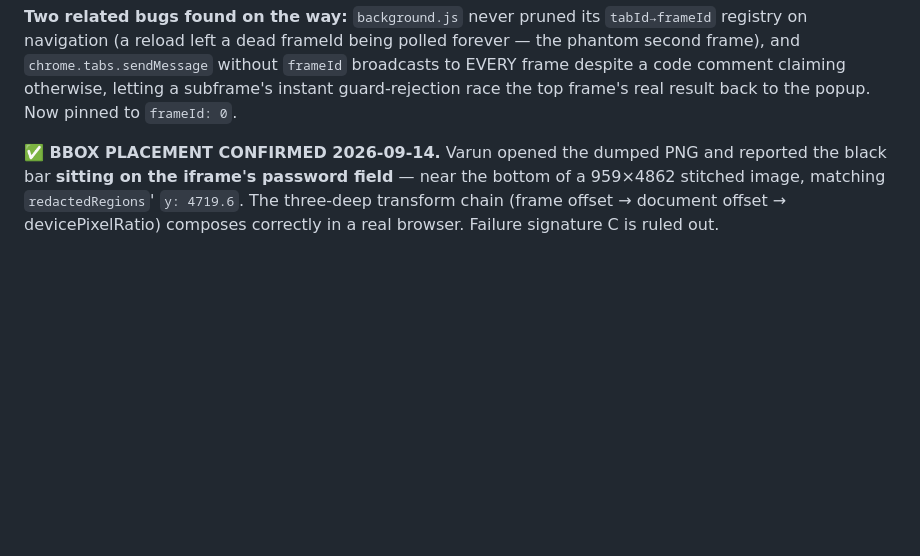
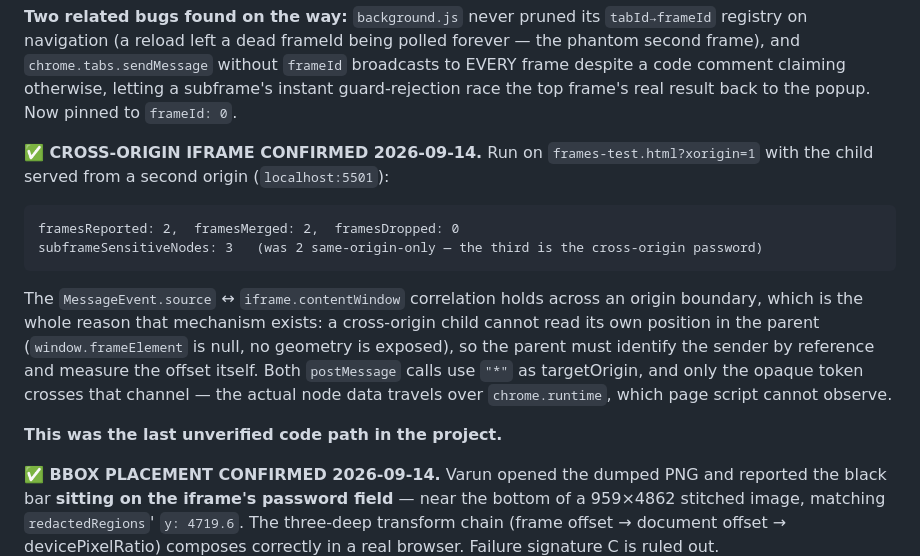
Before and after one commit to varundevarajrvu/sih, a Markdown page: CLAUDE.md, the part around the change. Drawn GitHub-style; blank space fills up the shorter version.

Commit message:
Cross-origin iframe confirmed: the last unverified path is closed
Run on frames-test.html?xorigin=1 with the child served from a second
origin on localhost:5501: framesReported 2, framesMerged 2,
framesDropped 0, and subframeSensitiveNodes rising from 2 to 3 -- the
third being the cross-origin password field.

This is the case the MessageEvent.source mechanism exists for. A
cross-origin child cannot read its own position in the parent:
window.frameElement is null and no geometry is exposed across the
boundary, so the parent must identify which iframe sent a report by
unspoofable reference and measure the offset itself. That correlation
now has evidence rather than reasoning behind it.

Both postMessage calls use "*" as targetOrigin, and only the opaque
token crosses that channel; the node data travels over chrome.runtime,
which page script cannot observe. Reviewed before running and confirmed
by running.

Every code path in this project has now been exercised in a real
browser. What remains unverified is only the Claude and Ollama
backends, which are written, unit-tested against fakes, and not used by
any demo.

Co-Authored-By: Claude Opus 5 <noreply@anthropic.com>

````diff
--- a/CLAUDE.md
+++ b/CLAUDE.md
@@ -425,6 +425,15 @@ Every counter moved the right way. The phantom second frame is gone (registry pr
 **Root cause was a fire-and-forget handshake.** A subframe announced its geometry-correlation token via `postMessage` exactly once, synchronously, when its `content.js` finished evaluating. `postMessage` does not queue for a listener that does not yet exist — the heavier parent page reliably had not registered its handler yet, so the message landed with zero listeners and was gone permanently. Nothing resent it, which is why the failure was deterministic rather than intermittent. Fixed with a retry-until-ACK (200ms, ~6s cap) plus **defensive redaction of any iframe not positively confirmed merged**, mirroring the closed-shadow policy — so the failure mode is now over-redaction, never exposure.
 
 **Two related bugs found on the way:** `background.js` never pruned its `tabId→frameId` registry on navigation (a reload left a dead frameId being polled forever — the phantom second frame), and `chrome.tabs.sendMessage` without `frameId` broadcasts to EVERY frame despite a code comment claiming otherwise, letting a subframe's instant guard-rejection race the top frame's real result back to the popup. Now pinned to `frameId: 0`.
+
+**✅ CROSS-ORIGIN IFRAME CONFIRMED 2026-09-14.** Run on `frames-test.html?xorigin=1` with the child served from a second origin (`localhost:5501`):
+```
+framesReported: 2,  framesMerged: 2,  framesDropped: 0
+subframeSensitiveNodes: 3   (was 2 same-origin-only — the third is the cross-origin password)
+```
+The `MessageEvent.source` ↔ `iframe.contentWindow` correlation holds across an origin boundary, which is the whole reason that mechanism exists: a cross-origin child cannot read its own position in the parent (`window.frameElement` is null, no geometry is exposed), so the parent must identify the sender by reference and measure the offset itself. Both `postMessage` calls use `"*"` as targetOrigin, and only the opaque token crosses that channel — the actual node data travels over `chrome.runtime`, which page script cannot observe.
+
+**This was the last unverified code path in the project.**
 
 **✅ BBOX PLACEMENT CONFIRMED 2026-09-14.** Varun opened the dumped PNG and reported the black bar **sitting on the iframe's password field** — near the bottom of a 959×4862 stitched image, matching `redactedRegions`' `y: 4719.6`. The three-deep transform chain (frame offset → document offset → devicePixelRatio) composes correctly in a real browser. Failure signature C is ruled out.
 
````
